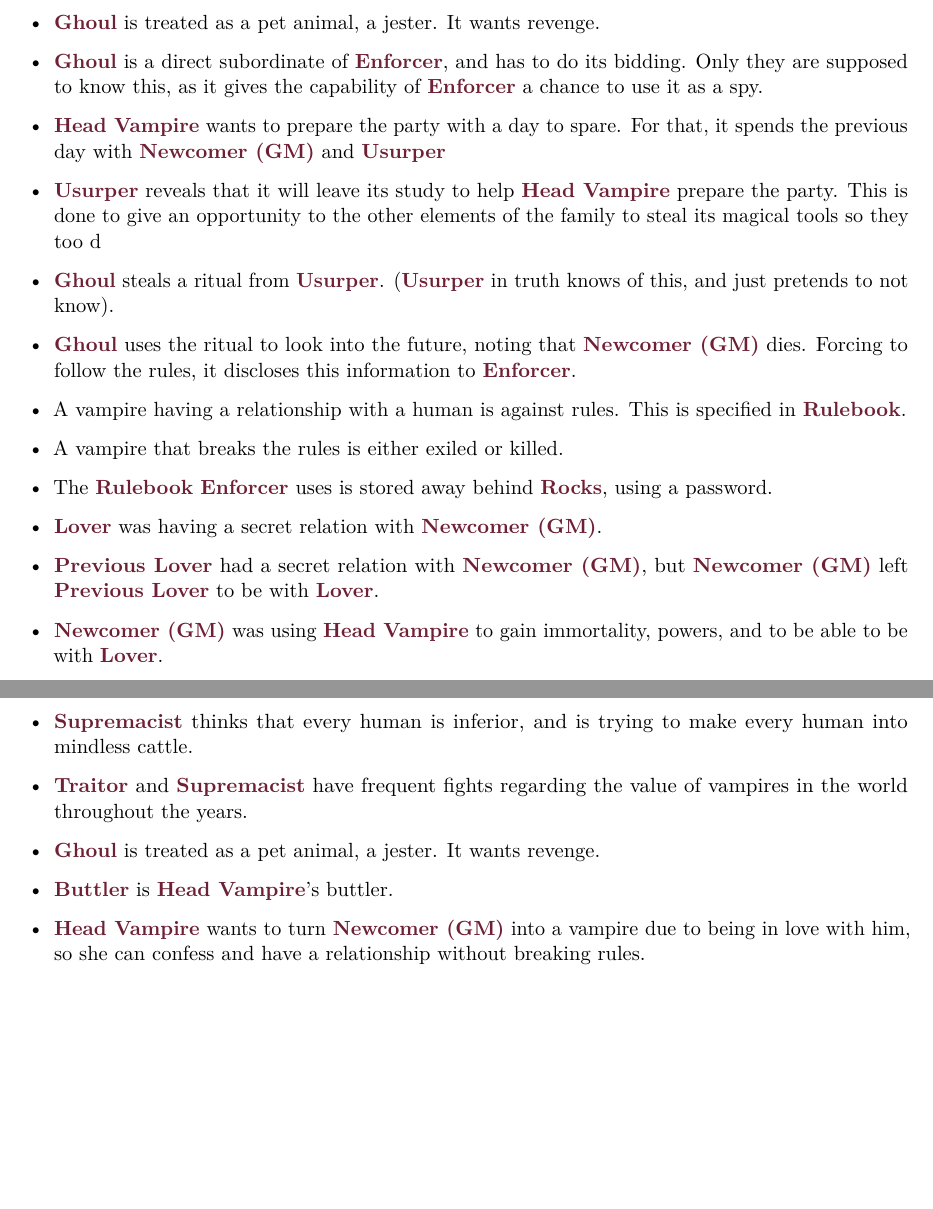
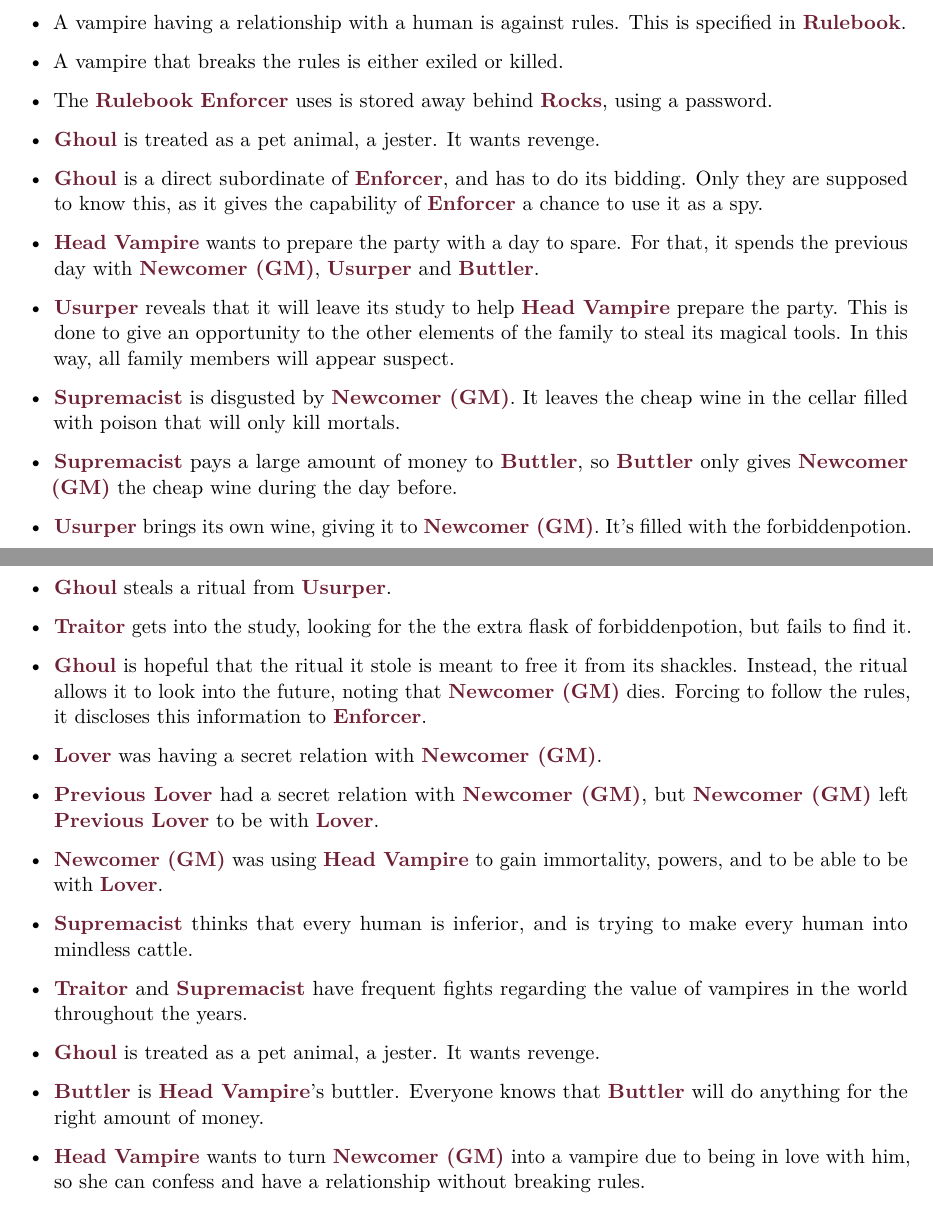
Before and after one commit to r-a-p-goncalo/murder_mistery_template, a LaTeX document (murder_mystery.tex, which reads content/relations-and-notes.tex): two parts of pages 7 and 8 of 16, joined at a grey line, cut so that both start at the same text, the shorter picture padded with empty space. Compiled offline with pdfLaTeX; a LaTeX package or settings file that is missing is left out.

Commit message:
Advanced story

```diff
--- a/content/relations-and-notes.tex
+++ b/content/relations-and-notes.tex
@@ -16,23 +22,31 @@
 
   \item  \Character{enforcer} is responsible for enforcing the rules, having a similar authority to the head. They are the only two supposed to have a full understanding of the family hierarchy.
 
-  \item \Character{ghoul} is treated as a pet animal, a jester. It wants revenge.
-
-  \item \Character{ghoul} is a direct subordinate of \Character{enforcer}, and has to do its bidding. Only they are supposed to know this, as it gives the capability of \Character{enforcer} a chance to use it as a spy.
-
-  \item \Character{vampirehead} wants to prepare the party with a day to spare. For that, it spends the previous day with \Character{newcomer} and \Character{usurper}
-
-  \item \Character{usurper} reveals that it will leave its study to help \Character{vampirehead} prepare the party. This is done to give an opportunity to the other elements of the family to steal its magical tools so they too d
-
-  \item \Character{ghoul} steals a ritual from \Character{usurper}. (\Character{usurper} in truth knows of this, and just pretends to not know).
-
-  \item \Character{ghoul} uses the ritual to look into the future, noting that \Character{newcomer} dies. Forcing to follow the rules, it discloses this information to \Character{enforcer}.
-
   \item A vampire having a relationship with a human is against rules. This is specified in \Clue{rulebook}.
 
   \item A vampire that breaks the rules is either exiled or killed.
 
   \item The \Clue{rulebook} \Character{enforcer} uses is stored away behind \Clue{rocks}, using a password.
+
+  \item \Character{ghoul} is treated as a pet animal, a jester. It wants revenge.
+
+  \item \Character{ghoul} is a direct subordinate of \Character{enforcer}, and has to do its bidding. Only they are supposed to know this, as it gives the capability of \Character{enforcer} a chance to use it as a spy.
+
+  \item \Character{vampirehead} wants to prepare the party with a day to spare. For that, it spends the previous day with \Character{newcomer}, \Character{usurper} and \Character{buttler}.
+
+  \item \Character{usurper} reveals that it will leave its study to help \Character{vampirehead} prepare the party. This is done to give an opportunity to the other elements of the family to steal its magical tools. In this way, all family members will appear suspect.
+
+  \item \Character{supremacist} is disgusted by \Character{newcomer}. It leaves the cheap wine in the cellar filled with poison that will only kill mortals.
+
+  \item \Character{supremacist} pays a large amount of money to \Character{buttler}, so \Character{buttler} only gives \Character{newcomer} the cheap wine during the day before.
+
+  \item \Character{usurper} brings its own wine, giving it to \Character{newcomer}. It's filled with the forbiddenpotion.
+
+  \item \Character{ghoul} steals a ritual from \Character{usurper}.
+
+  \item \Character{traitor} gets into the study, looking for the the extra flask of forbiddenpotion, but fails to find it.
+
+  \item \Character{ghoul} is hopeful that the ritual it stole is meant to free it from its shackles. Instead, the ritual allows it to look into the future, noting that \Character{newcomer} dies. Forcing to follow the rules, it discloses this information to \Character{enforcer}.
 
   \item \Character{lover} was having a secret relation with \Character{newcomer}.
 
@@ -52,7 +60,7 @@
 
   \item \Character{ghoul} is treated as a pet animal, a jester. It wants revenge.
 
-  \item \Character{buttler} is \Character{vampirehead}'s buttler.
+  \item \Character{buttler} is \Character{vampirehead}'s buttler. Everyone knows that \Character{buttler} will do anything for the right amount of money.
 
   \item \Character{vampirehead} wants to turn \Character{newcomer} into a vampire due to being in love with him, so she can confess and have a relationship without breaking rules.
 
```
Also changed, not shown: content/mysteries.tex (+1 -1 lines), content/relations-and-notes.tex (12 more changed lines).
